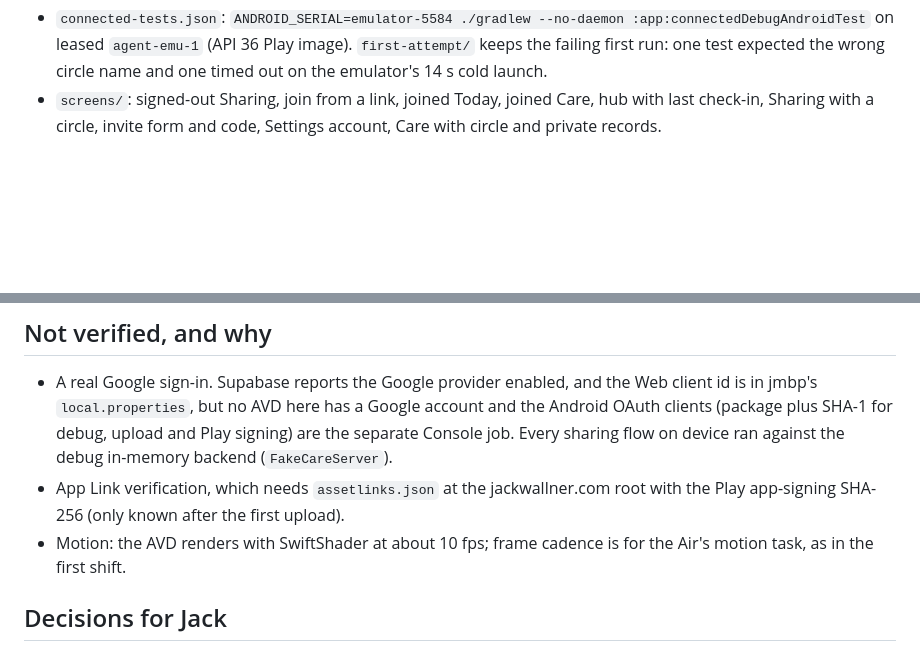
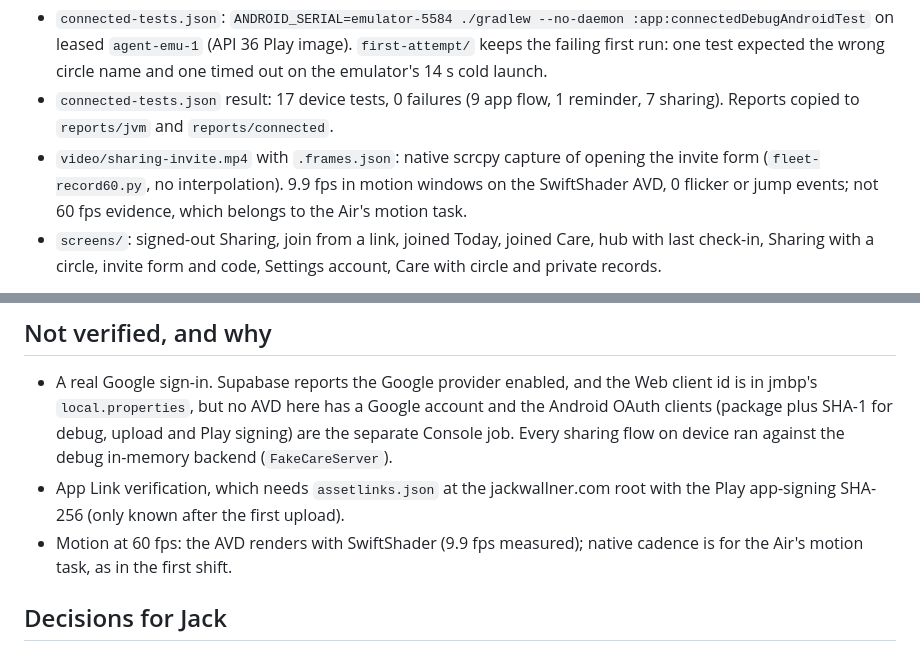
Before and after one commit to jackwallner/elderhub, a Markdown page: project-docs/android/sharing-2026-10-21.md, 2 parts joined by grey strips. GitHub-like rendering; blank space fills up the shorter version.

Commit message:
docs(android): sharing report evidence and video notes

```diff
--- a/project-docs/android/sharing-2026-10-21.md
+++ b/project-docs/android/sharing-2026-10-21.md
@@ -43,6 +43,12 @@ All under `~/fleet-evidence/shift-android-elderhub-google-1-1792573537/` on jmbp
   :app:connectedDebugAndroidTest` on leased `agent-emu-1` (API 36 Play image).
   `first-attempt/` keeps the failing first run: one test expected the wrong
   circle name and one timed out on the emulator's 14 s cold launch.
+- `connected-tests.json` result: 17 device tests, 0 failures (9 app flow,
+  1 reminder, 7 sharing). Reports copied to `reports/jvm` and `reports/connected`.
+- `video/sharing-invite.mp4` with `.frames.json`: native scrcpy capture of
+  opening the invite form (`fleet-record60.py`, no interpolation). 9.9 fps in
+  motion windows on the SwiftShader AVD, 0 flicker or jump events; not 60 fps
+  evidence, which belongs to the Air's motion task.
 - `screens/`: signed-out Sharing, join from a link, joined Today, joined Care,
   hub with last check-in, Sharing with a circle, invite form and code,
   Settings account, Care with circle and private records.
@@ -60,8 +66,8 @@ leaving a dead band above the keyboard and hiding the invite button
   ran against the debug in-memory backend (`FakeCareServer`).
 - App Link verification, which needs `assetlinks.json` at the jackwallner.com
   root with the Play app-signing SHA-256 (only known after the first upload).
-- Motion: the AVD renders with SwiftShader at about 10 fps; frame cadence is
-  for the Air's motion task, as in the first shift.
+- Motion at 60 fps: the AVD renders with SwiftShader (9.9 fps measured);
+  native cadence is for the Air's motion task, as in the first shift.
 
 ## Decisions for Jack
 
```
